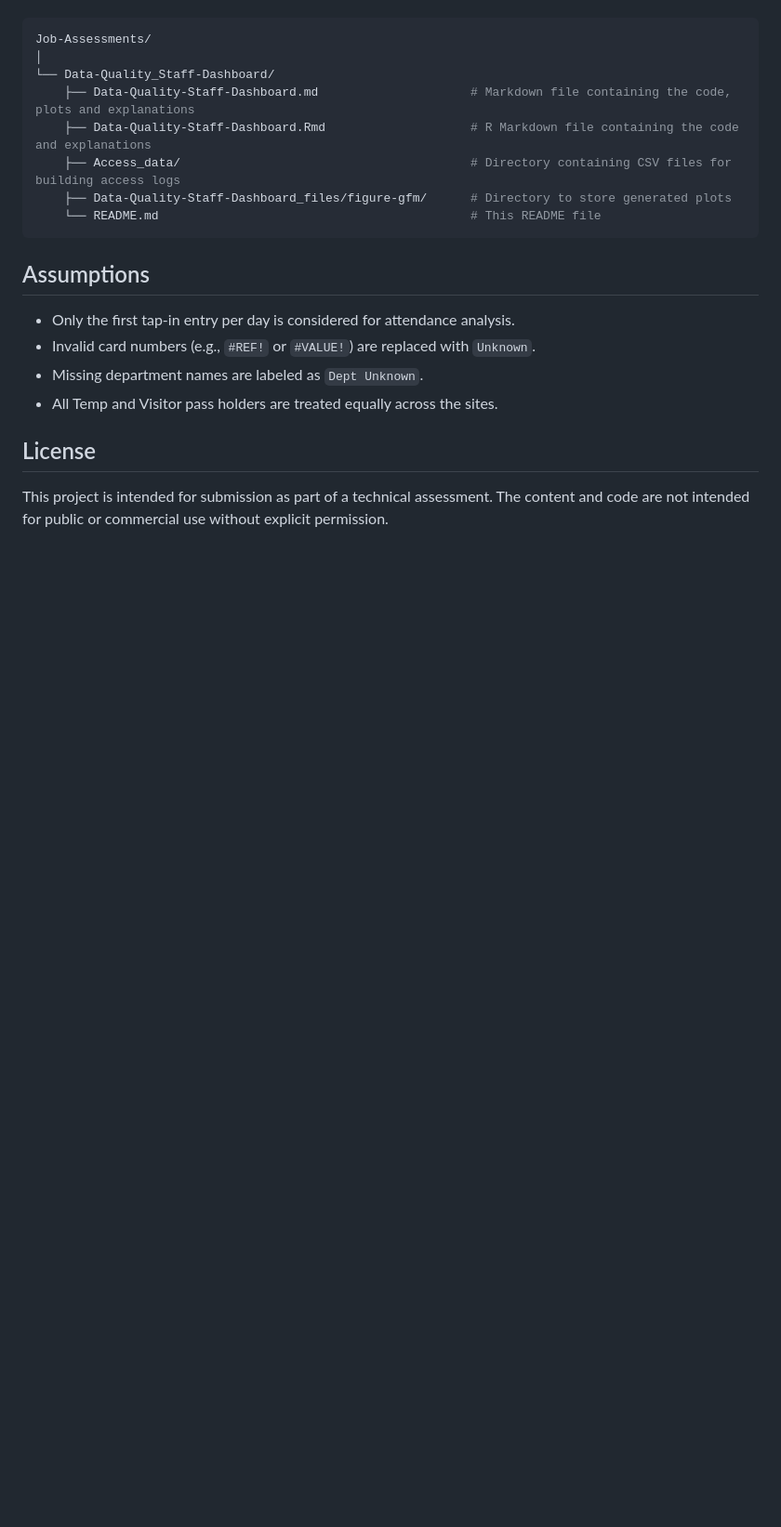
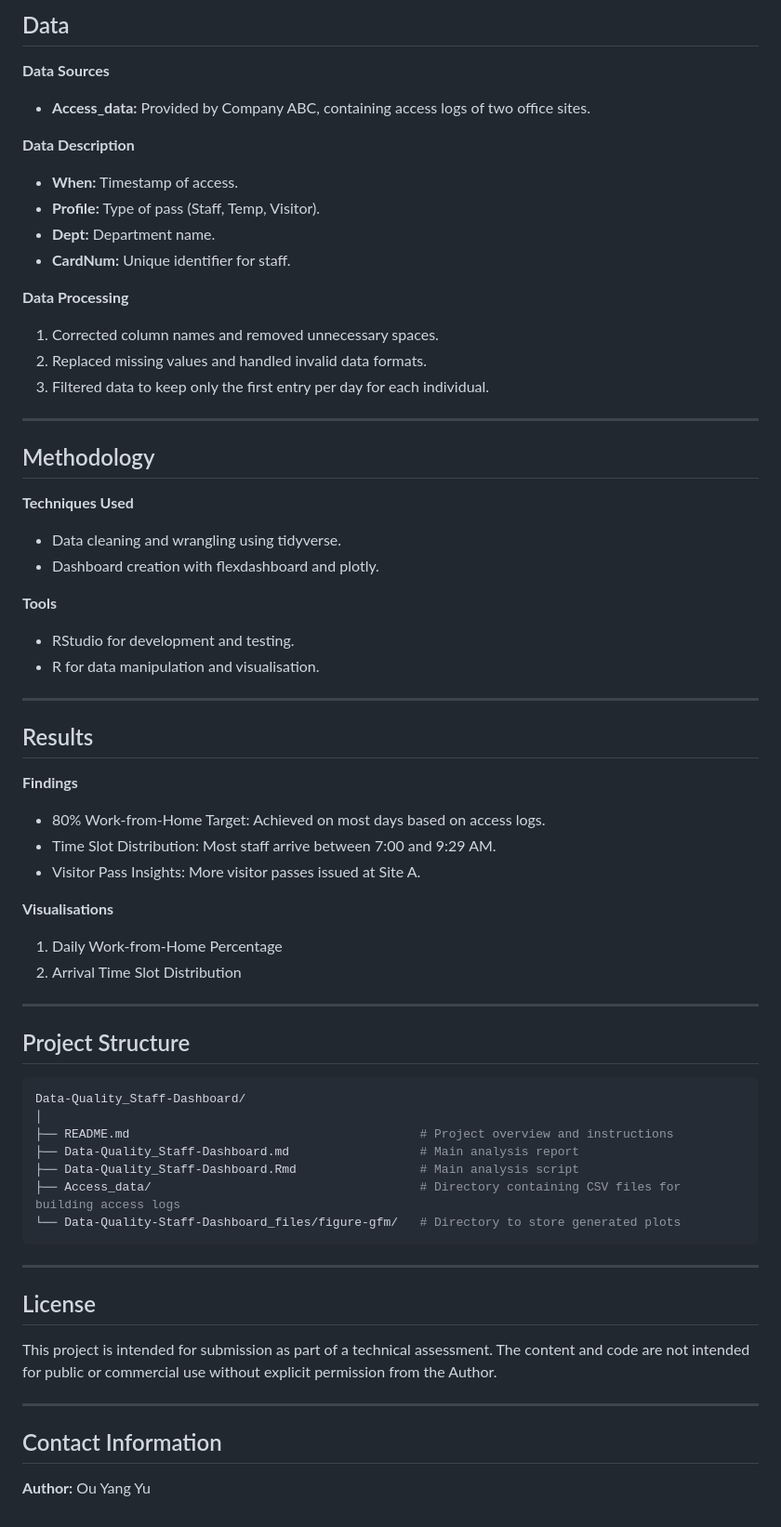
Before and after one commit to Gyres/Job-Assessments, a Markdown page: Data-Quality_Staff-Dashboard/README.md, the part around the change printed below. Shown: that part at 93% size. Rendered like a GitHub page; blank space fills up the shorter version.

````diff
--- a/Data-Quality_Staff-Dashboard/README.md
+++ b/Data-Quality_Staff-Dashboard/README.md
@@ -53,20 +79,63 @@ The following files are included in this repository:
 
+## Data
+**Data Sources**
+- **Access_data:** Provided by Company ABC, containing access logs of two office sites.
+
+**Data Description**
+- **When:** Timestamp of access.
+- **Profile:** Type of pass (Staff, Temp, Visitor).
+- **Dept:** Department name.
+- **CardNum:** Unique identifier for staff.
+
+**Data Processing**
+1. Corrected column names and removed unnecessary spaces.
+2. Replaced missing values and handled invalid data formats.
+3. Filtered data to keep only the first entry per day for each individual.
+
+---
+
+## Methodology
+**Techniques Used**
+- Data cleaning and wrangling using tidyverse.
+- Dashboard creation with flexdashboard and plotly.
+
+**Tools**
+- RStudio for development and testing.
+- R for data manipulation and visualisation.
+
+---
+
+## Results
+**Findings**
+- 80% Work-from-Home Target: Achieved on most days based on access logs.
+- Time Slot Distribution: Most staff arrive between 7:00 and 9:29 AM.
+- Visitor Pass Insights: More visitor passes issued at Site A.
+
+**Visualisations**
+1. Daily Work-from-Home Percentage
+2. Arrival Time Slot Distribution
+
+---
+
+## Project Structure
 ```bash
-Job-Assessments/
+Data-Quality_Staff-Dashboard/
 │
-└── Data-Quality_Staff-Dashboard/
-    ├── Data-Quality-Staff-Dashboard.md                     # Markdown file containing the code, plots and explanations
-    ├── Data-Quality-Staff-Dashboard.Rmd                    # R Markdown file containing the code and explanations
-    ├── Access_data/                                        # Directory containing CSV files for building access logs
-    ├── Data-Quality-Staff-Dashboard_files/figure-gfm/      # Directory to store generated plots
-    └── README.md                                           # This README file
+├── README.md                                        # Project overview and instructions
+├── Data-Quality_Staff-Dashboard.md                  # Main analysis report
+├── Data-Quality_Staff-Dashboard.Rmd                 # Main analysis script
+├── Access_data/                                     # Directory containing CSV files for building access logs
+└── Data-Quality-Staff-Dashboard_files/figure-gfm/   # Directory to store generated plots
 ```
 
-## Assumptions
-- Only the first tap-in entry per day is considered for attendance analysis.
-- Invalid card numbers (e.g., `#REF!` or `#VALUE!`) are replaced with `Unknown`.
-- Missing department names are labeled as `Dept Unknown`.
-- All Temp and Visitor pass holders are treated equally across the sites.
+---
 
 ## License
-This project is intended for submission as part of a technical assessment. The content and code are not intended for public or commercial use without explicit permission.
+
+This project is intended for submission as part of a technical assessment. The content and code are not intended for public or commercial use without explicit permission from the Author.
+
+---
+
+## Contact Information
+
+**Author:** Ou Yang Yu
````
Also changed, not shown: other parts of Data-Quality_Staff-Dashboard/README.md (+66 -40 lines).
